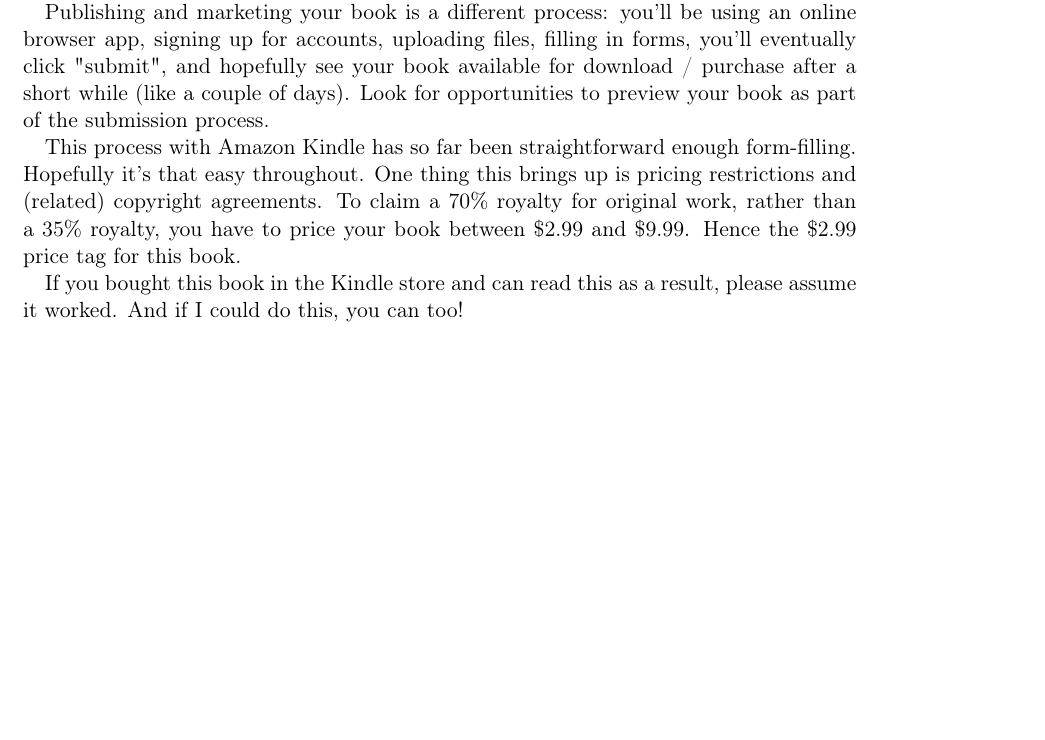
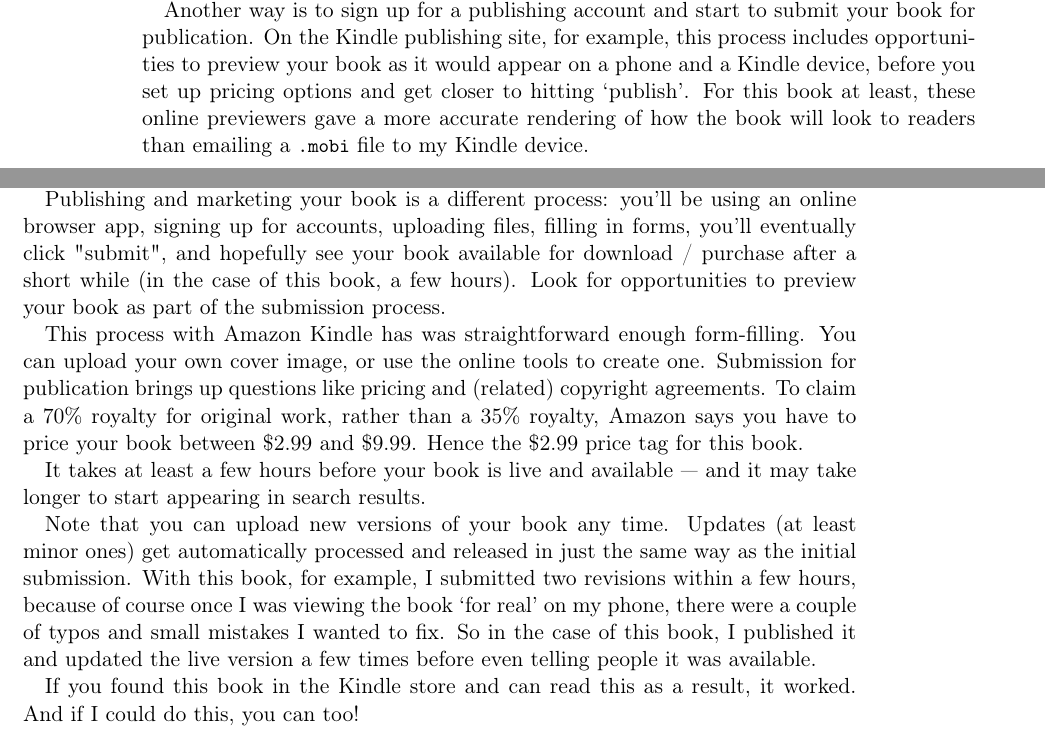
Before and after one commit to dwiddows/ebookbook, a LaTeX thesis (ebookbook.tex, which reads chapters/end_to_end.tex): part of page 13 of 25 before the commit and two parts of pages 10 and 13 of 25 after it, the two joined at a grey line, cut at the place of the change, the shorter picture padded with empty space. Compiled offline with pdfLaTeX.

Commit message:
Notes after publishing

```diff
--- a/chapters/end_to_end.tex
+++ b/chapters/end_to_end.tex
@@ -179,6 +179,14 @@ display the cover page of the book in your library or menu page,
 because Amazon retrieves this information for {\em published} books
 from elsewhere. So the preview in the library view is somewhat
 disappointing, but it works (Figure \ref{fig:kindle_screenshot}).
+
+Another way is to sign up for a publishing account and start to submit your book for
+publication. On the Kindle publishing site, for example, this process includes opportunities
+to preview your book as it would appear on a phone and a Kindle device, before you set up
+pricing options and get closer to hitting `publish'. For this book at least, these online previewers
+gave a more accurate rendering of how the book will look to readers than emailing a \smalltt{.mobi} file to my
+Kindle device.
+
 One way or another, try to make sure you can make an eBook file and view it somewhere.
 
 \begin{figure}
@@ -218,11 +226,18 @@ Nearly all of this book is about how to create and preview eBook files, and this
 --- you should be able to run the pipeline over and over again and keep testing that the change you made had the desired effect.
 
 Publishing and marketing your book is a different process: you'll be using an online browser app, signing up for accounts, uploading files, filling in forms,
-you'll eventually click "submit", and hopefully see your book available for download / purchase after a short while (like a couple of days).
+you'll eventually click "submit", and hopefully see your book available for download / purchase after a short while (in the case of this book, a few hours).
 Look for opportunities to preview your book as part of the submission process.
 
-This process with Amazon Kindle has so far been straightforward enough form-filling. Hopefully it's that easy throughout.
-One thing this brings up is pricing restrictions and (related) copyright agreements. To claim a 70\% royalty for original work,
-rather than a 35\% royalty, you have to price your book between \$2.99 and \$9.99. Hence the \$2.99 price tag for this book.
+This process with Amazon Kindle has was straightforward enough form-filling. You can upload your own cover image, or use the online tools
+to create one. Submission for publication brings up questions like pricing and (related) copyright agreements. To claim a 70\% royalty for original work,
+rather than a 35\% royalty, Amazon says you have to price your book between \$2.99 and \$9.99. Hence the \$2.99 price tag for this book.
 
-If you bought this book in the Kindle store and can read this as a result, please assume it worked. And if I could do this, you can too!
+It takes at least a few hours before your book is live and available --- and it may take longer to start appearing in search results.
+
+Note that you can upload new versions of your book any time. Updates (at least minor ones) get automatically processed and released
+in just the same way as the initial submission. With this book, for example, I submitted two revisions within a few hours, because of
+course once I was viewing the book `for real' on my phone, there were a couple of typos and small mistakes I wanted to fix.
+So in the case of this book, I published it and updated the live version a few times before even telling people it was available.
+
+If you found this book in the Kindle store and can read this as a result, it worked. And if I could do this, you can too!
```
Also changed, not shown: chapters/introduction.tex (+2 -1 lines), chapters/end_to_end.tex (2 more changed lines).
